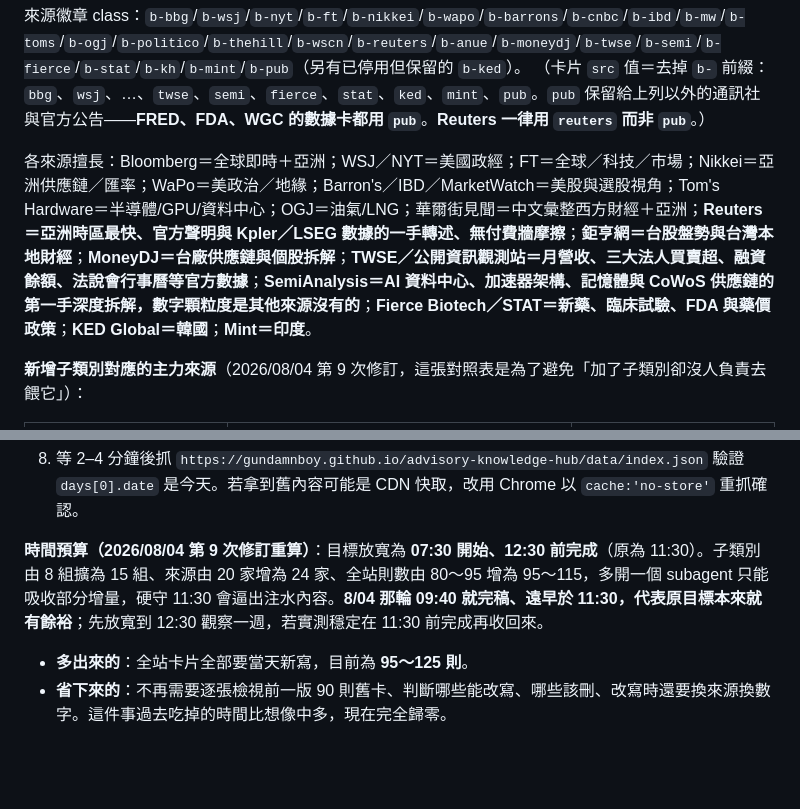
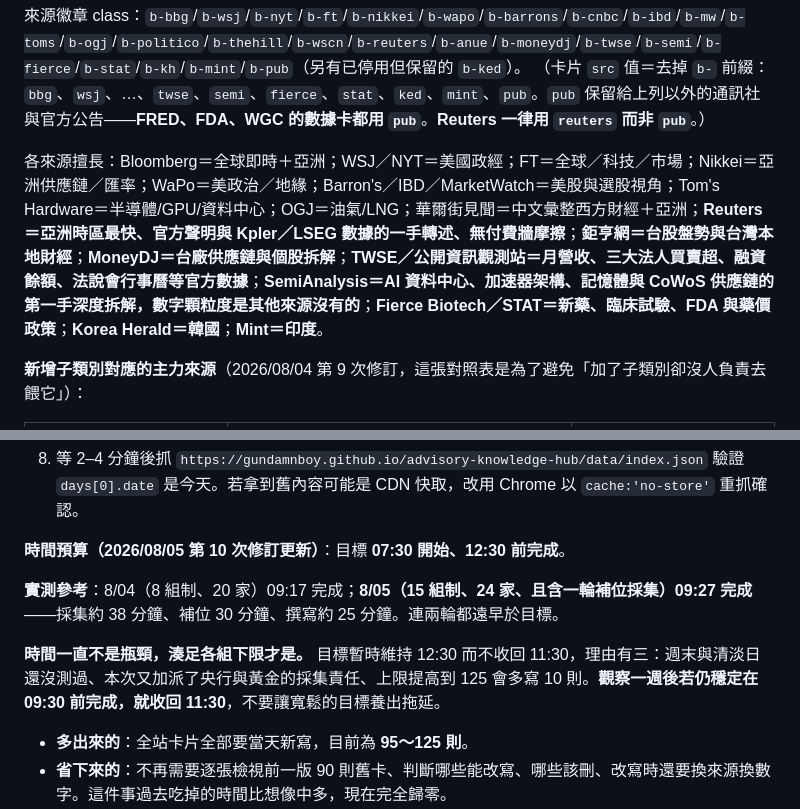
Before and after one commit to GunDamnBoy/advisory-knowledge-hub, a Markdown page: AGENT_BRIEF.md, 2 parts joined by grey strips. Drawn GitHub-style; blank space fills up the shorter version.

```diff
--- a/AGENT_BRIEF.md
+++ b/AGENT_BRIEF.md
@@ -41,7 +41,7 @@ Bloomberg (bloomberg.com/asia)、WSJ (wsj.com)、NYT (nytimes.com/international)
 來源徽章 class：`b-bbg`/`b-wsj`/`b-nyt`/`b-ft`/`b-nikkei`/`b-wapo`/`b-barrons`/`b-cnbc`/`b-ibd`/`b-mw`/`b-toms`/`b-ogj`/`b-politico`/`b-thehill`/`b-wscn`/`b-reuters`/`b-anue`/`b-moneydj`/`b-twse`/`b-semi`/`b-fierce`/`b-stat`/`b-kh`/`b-mint`/`b-pub`（另有已停用但保留的 `b-ked`）。
 （卡片 `src` 值＝去掉 `b-` 前綴：`bbg`、`wsj`、…、`twse`、`semi`、`fierce`、`stat`、`ked`、`mint`、`pub`。`pub` 保留給上列以外的通訊社與官方公告——**FRED、FDA、WGC 的數據卡都用 `pub`**。**Reuters 一律用 `reuters` 而非 `pub`**。）
 
-各來源擅長：Bloomberg＝全球即時＋亞洲；WSJ／NYT＝美國政經；FT＝全球／科技／市場；Nikkei＝亞洲供應鏈／匯率；WaPo＝美政治／地緣；Barron's／IBD／MarketWatch＝美股與選股視角；Tom's Hardware＝半導體/GPU/資料中心；OGJ＝油氣/LNG；華爾街見聞＝中文彙整西方財經＋亞洲；**Reuters＝亞洲時區最快、官方聲明與 Kpler／LSEG 數據的一手轉述、無付費牆摩擦**；**鉅亨網＝台股盤勢與台灣本地財經**；**MoneyDJ＝台廠供應鏈與個股拆解**；**TWSE／公開資訊觀測站＝月營收、三大法人買賣超、融資餘額、法說會行事曆等官方數據**；**SemiAnalysis＝AI 資料中心、加速器架構、記憶體與 CoWoS 供應鏈的第一手深度拆解，數字顆粒度是其他來源沒有的**；**Fierce Biotech／STAT＝新藥、臨床試驗、FDA 與藥價政策**；**KED Global＝韓國**；**Mint＝印度**。
+各來源擅長：Bloomberg＝全球即時＋亞洲；WSJ／NYT＝美國政經；FT＝全球／科技／市場；Nikkei＝亞洲供應鏈／匯率；WaPo＝美政治／地緣；Barron's／IBD／MarketWatch＝美股與選股視角；Tom's Hardware＝半導體/GPU/資料中心；OGJ＝油氣/LNG；華爾街見聞＝中文彙整西方財經＋亞洲；**Reuters＝亞洲時區最快、官方聲明與 Kpler／LSEG 數據的一手轉述、無付費牆摩擦**；**鉅亨網＝台股盤勢與台灣本地財經**；**MoneyDJ＝台廠供應鏈與個股拆解**；**TWSE／公開資訊觀測站＝月營收、三大法人買賣超、融資餘額、法說會行事曆等官方數據**；**SemiAnalysis＝AI 資料中心、加速器架構、記憶體與 CoWoS 供應鏈的第一手深度拆解，數字顆粒度是其他來源沒有的**；**Fierce Biotech／STAT＝新藥、臨床試驗、FDA 與藥價政策**；**Korea Herald＝韓國**；**Mint＝印度**。
 
 **新增子類別對應的主力來源**（2026/08/04 第 9 次修訂，這張對照表是為了避免「加了子類別卻沒人負責去餵它」）：
 
@@ -398,7 +398,11 @@ data/2026-07-30.json
    **`url` 不可以是列表頁。** 8/2、8/3 兩版都出現 `https://www.bloomberg.com/markets/stocks` 被當成兩張卡的原文連結——那是即時指數頁，內容每天都在變，讀者隔天點進去看不到卡片描述的東西，等於沒有出處。**市場數據類卡片若找不到對應的單篇報導，就把數據併進其他卡片的內文或快照列，不要為它單獨開一張卡。**
 8. 等 2–4 分鐘後抓 `https://gundamnboy.github.io/advisory-knowledge-hub/data/index.json` 驗證 `days[0].date` 是今天。若拿到舊內容可能是 CDN 快取，改用 Chrome 以 `cache:'no-store'` 重抓確認。
 
-**時間預算（2026/08/04 第 9 次修訂重算）**：目標放寬為 **07:30 開始、12:30 前完成**（原為 11:30）。子類別由 8 組擴為 15 組、來源由 20 家增為 24 家、全站則數由 80～95 增為 95～115，多開一個 subagent 只能吸收部分增量，硬守 11:30 會逼出注水內容。**8/04 那輪 09:40 就完稿、遠早於 11:30，代表原目標本來就有餘裕**；先放寬到 12:30 觀察一週，若實測穩定在 11:30 前完成再收回來。
+**時間預算（2026/08/05 第 10 次修訂更新）**：目標 **07:30 開始、12:30 前完成**。
+
+**實測參考**：8/04（8 組制、20 家）09:17 完成；**8/05（15 組制、24 家、且含一輪補位採集）09:27 完成**——採集約 38 分鐘、補位 30 分鐘、撰寫約 25 分鐘。連兩輪都遠早於目標。
+
+**時間一直不是瓶頸，湊足各組下限才是。** 目標暫時維持 12:30 而不收回 11:30，理由有三：週末與清淡日還沒測過、本次又加派了央行與黃金的採集責任、上限提高到 125 會多寫 10 則。**觀察一週後若仍穩定在 09:30 前完成，就收回 11:30**，不要讓寬鬆的目標養出拖延。
 
 - **多出來的**：全站卡片全部要當天新寫，目前為 **95～125 則**。
 - **省下來的**：不再需要逐張檢視前一版 90 則舊卡、判斷哪些能改寫、哪些該刪、改寫時還要換來源換數字。這件事過去吃掉的時間比想像中多，現在完全歸零。
```
Also changed, not shown: MAINTENANCE.md (+17 -1 lines).
